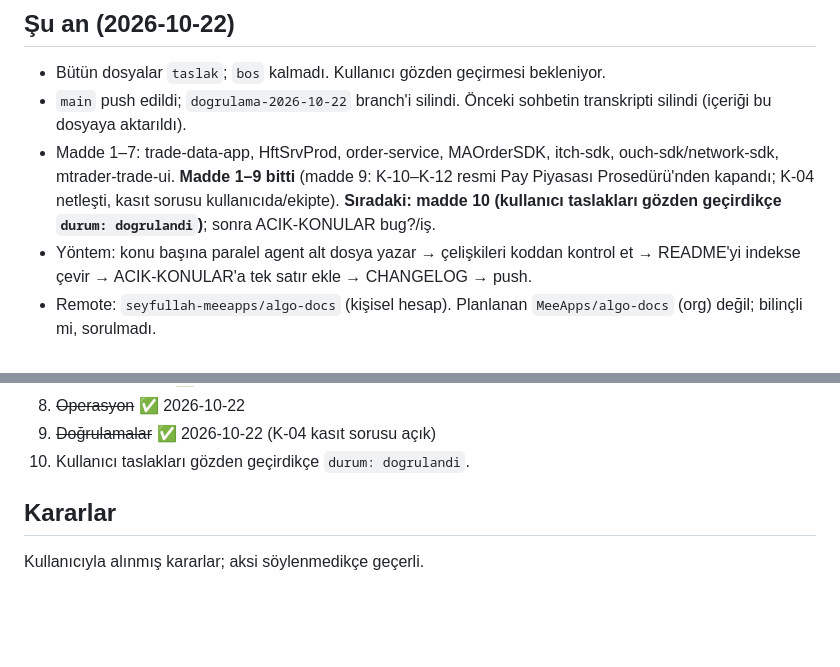
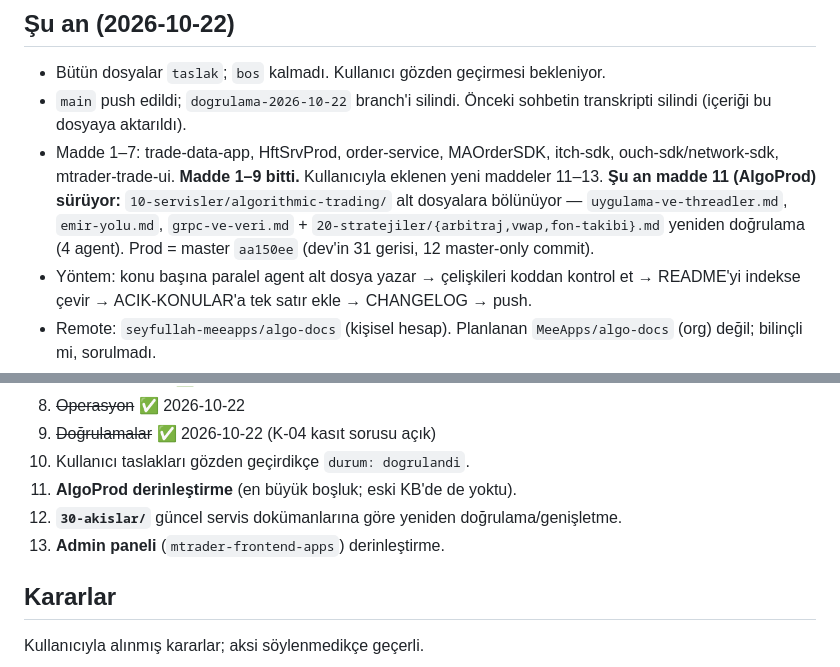
Before and after one commit to seyfullah-meeapps/algo-docs, a Markdown page: OTURUM-NOTLARI.md, 2 parts joined by grey strips. GitHub-like rendering; blank space fills up the shorter version.

Commit message:
Oturum notları: madde 11 (AlgoProd) başladı; 12–13 eklendi
Co-Authored-By: Claude Opus 5.5 <noreply@anthropic.com>

```diff
--- a/OTURUM-NOTLARI.md
+++ b/OTURUM-NOTLARI.md
@@ -13,7 +13,7 @@ Doküman değişikliklerinin ayrıntısı `CHANGELOG.md`'de, açık sorunlar `AC
 
 - Bütün dosyalar `taslak`; `bos` kalmadı. Kullanıcı gözden geçirmesi bekleniyor.
 - `main` push edildi; `dogrulama-2026-10-22` branch'i silindi. Önceki sohbetin transkripti silindi (içeriği bu dosyaya aktarıldı).
-- Madde 1–7: trade-data-app, HftSrvProd, order-service, MAOrderSDK, itch-sdk, ouch-sdk/network-sdk, mtrader-trade-ui. **Madde 1–9 bitti** (madde 9: K-10–K-12 resmi Pay Piyasası Prosedürü'nden kapandı; K-04 netleşti, kasıt sorusu kullanıcıda/ekipte). **Sıradaki: madde 10 (kullanıcı taslakları gözden geçirdikçe `durum: dogrulandi`)**; sonra ACIK-KONULAR bug?/iş.
+- Madde 1–7: trade-data-app, HftSrvProd, order-service, MAOrderSDK, itch-sdk, ouch-sdk/network-sdk, mtrader-trade-ui. **Madde 1–9 bitti.** Kullanıcıyla eklenen yeni maddeler 11–13. **Şu an madde 11 (AlgoProd) sürüyor:** `10-servisler/algorithmic-trading/` alt dosyalara bölünüyor — `uygulama-ve-threadler.md`, `emir-yolu.md`, `grpc-ve-veri.md` + `20-stratejiler/{arbitraj,vwap,fon-takibi}.md` yeniden doğrulama (4 agent). Prod = master `aa150ee` (dev'in 31 gerisi, 12 master-only commit).
 - Yöntem: konu başına paralel agent alt dosya yazar → çelişkileri koddan kontrol et → README'yi indekse çevir → ACIK-KONULAR'a tek satır ekle → CHANGELOG → push.
 - Remote: `seyfullah-meeapps/algo-docs` (kişisel hesap). Planlanan `MeeApps/algo-docs` (org) değil; bilinçli mi, sorulmadı.
 
@@ -33,6 +33,9 @@ Boşluk analizi (2026-10-22): yeni KB ~3.100 satır, eski `meeapps-ai` ~25.000 s
 8. ~~Operasyon~~ ✅ 2026-10-22
 9. ~~Doğrulamalar~~ ✅ 2026-10-22 (K-04 kasıt sorusu açık)
 10. Kullanıcı taslakları gözden geçirdikçe `durum: dogrulandi`.
+11. **AlgoProd derinleştirme** (en büyük boşluk; eski KB'de de yoktu).
+12. **`30-akislar/`** güncel servis dokümanlarına göre yeniden doğrulama/genişletme.
+13. **Admin paneli** (`mtrader-frontend-apps`) derinleştirme.
 
 ## Kararlar
 
```
